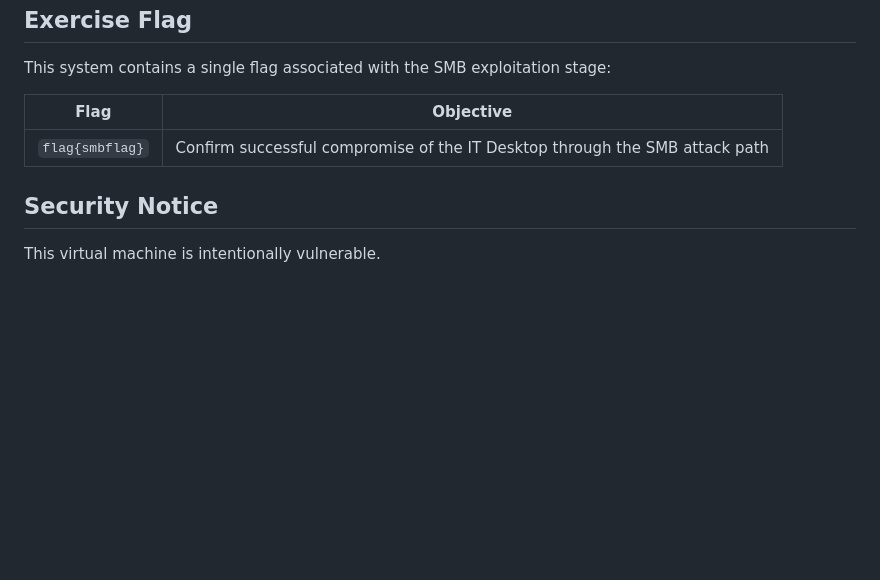
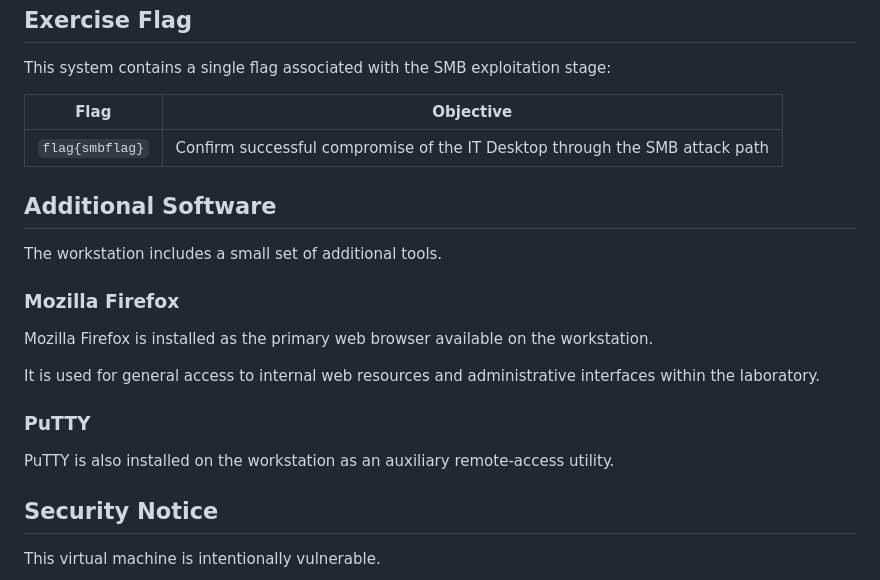
Before and after one commit to Ddedave/Design-and-implementation-of-an-OT-scenario-for-Red-Team-training, a Markdown page: enterprise/it-desktop/README.md, the part around the change. Rendered like a GitHub page; blank space fills up the shorter version.

```diff
--- a/enterprise/it-desktop/README.md
+++ b/enterprise/it-desktop/README.md
@@ -173,6 +173,20 @@ This system contains a single flag associated with the SMB exploitation stage:
 |---|---|
 | `flag{smbflag}` | Confirm successful compromise of the IT Desktop through the SMB attack path |
 
+## Additional Software
+
+The workstation includes a small set of additional tools.
+
+### Mozilla Firefox
+
+Mozilla Firefox is installed as the primary web browser available on the workstation.
+
+It is used for general access to internal web resources and administrative interfaces within the laboratory.
+
+### PuTTY
+
+PuTTY is also installed on the workstation as an auxiliary remote-access utility.
+
 ## Security Notice
 
 This virtual machine is intentionally vulnerable.
```
